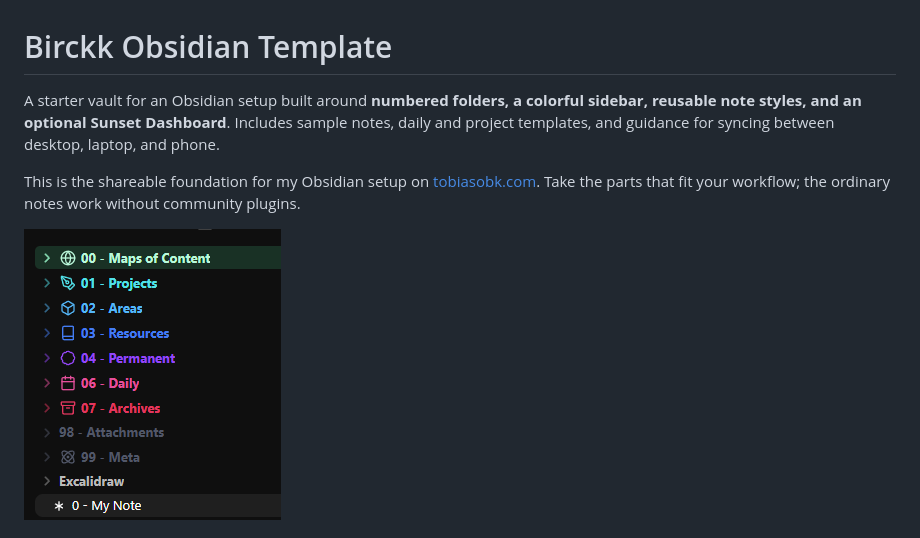
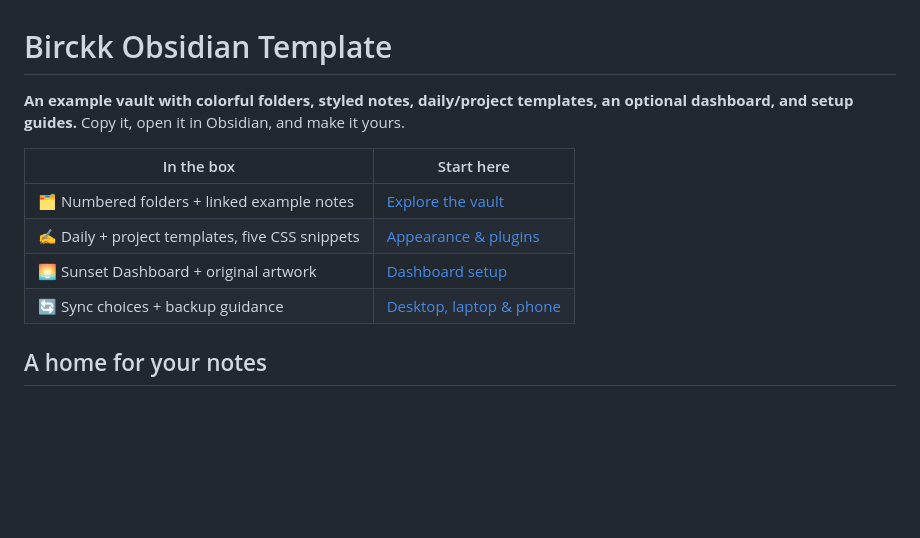
Before and after one commit to Bircck/Birckk-ObsidianTemplate, a Markdown page: README.md, the part around one of its changes. Rendered like a GitHub page; pictures changed too: assets/sidebar.png (deleted); blank space fills up the shorter version.

```diff
--- a/README.md
+++ b/README.md
@@ -1,8 +1,13 @@
 # Birckk Obsidian Template
 
-A starter vault for an Obsidian setup built around **numbered folders, a colorful sidebar, reusable note styles, and an optional Sunset Dashboard**. Includes sample notes, daily and project templates, and guidance for syncing between desktop, laptop, and phone.
+**An example vault with colorful folders, styled notes, daily/project templates, an optional dashboard, and setup guides.** Copy it, open it in Obsidian, and make it yours.
 
-This is the shareable foundation for my Obsidian setup on [tobiasobk.com](https://tobiasobk.com). Take the parts that fit your workflow; the ordinary notes work without community plugins.
+| In the box | Start here |
+| --- | --- |
+| 🗂️ Numbered folders + linked example notes | [Explore the vault](Vault/Start%20here.md) |
+| ✍️ Daily + project templates, five CSS snippets | [Appearance & plugins](Vault/99%20-%20Meta/Appearance.md) |
+| 🌅 Sunset Dashboard + original artwork | [Dashboard setup](Vault/99%20-%20Meta/Dashboard/README.md) |
+| 🔄 Sync choices + backup guidance | [Desktop, laptop & phone](Vault/99%20-%20Meta/Sync.md) |
 
-![Numbered folders and colored sidebar](assets/sidebar.png)
+## A home for your notes
 
```
Also changed, not shown: other parts of README.md (+33 -52 lines), Vault/99 - Meta/Credits.md (+1 -1 lines), assets/note-styles.png (added), 1 other file.
